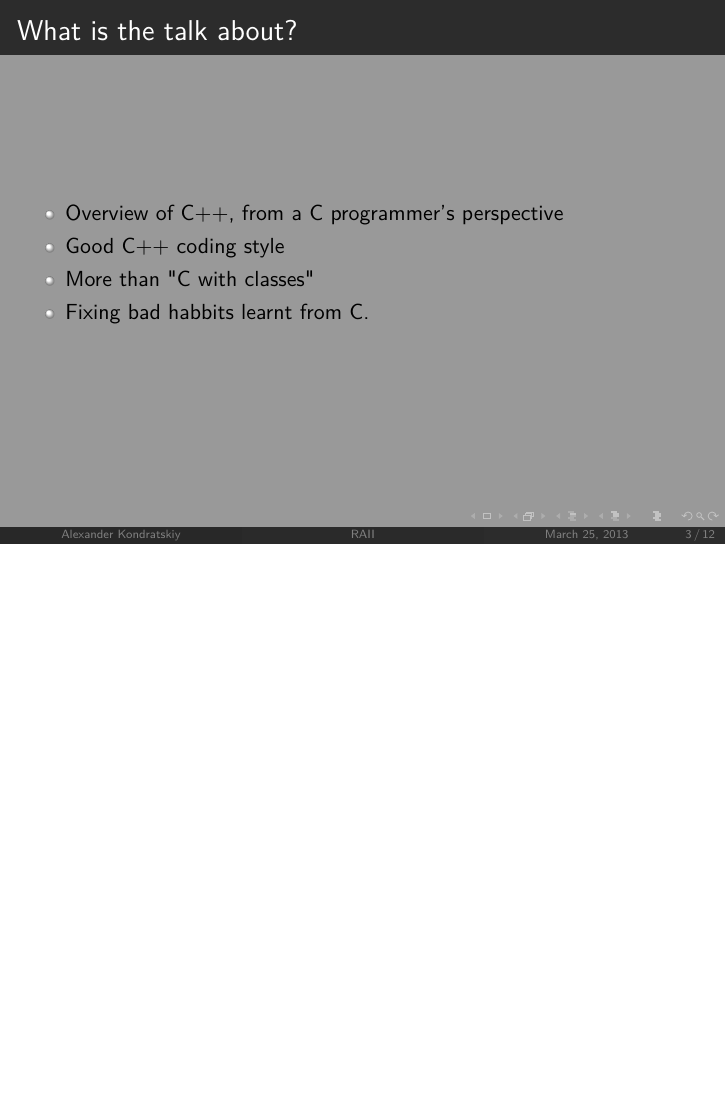
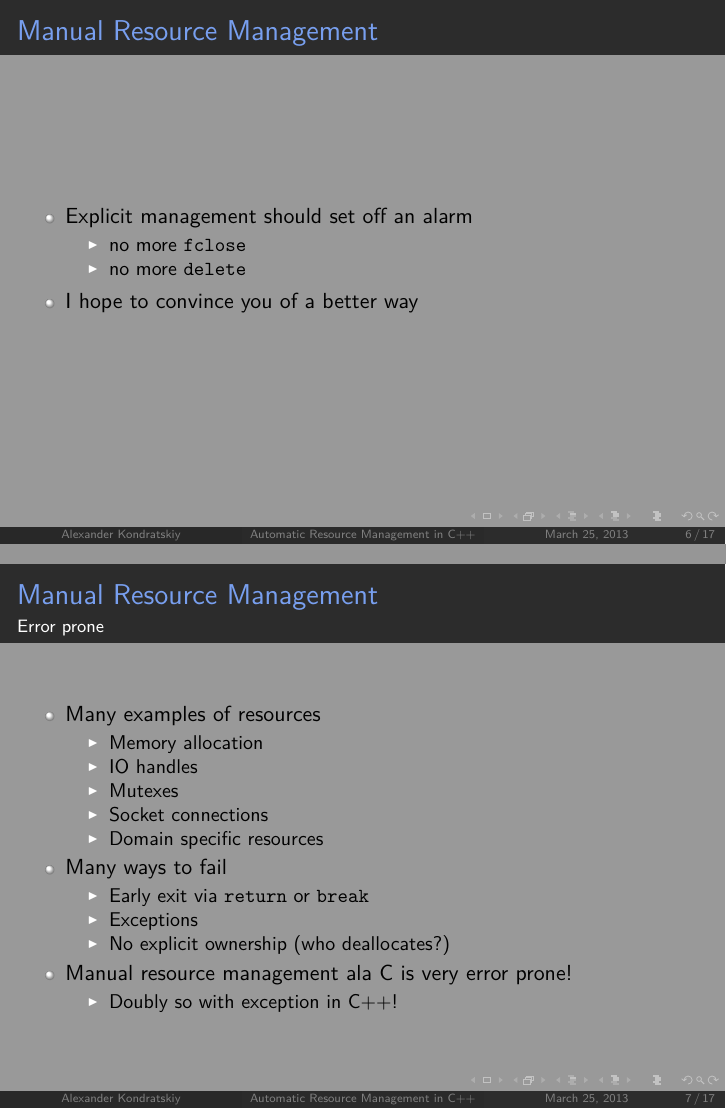
Before and after one commit to KholdStare/ForgettingCinCpp, LaTeX slides (raii/raii.tex): page 4 of 14 before the commit and pages 6 and 7 of 19 after it, the two joined at a grey line, the shorter picture padded with empty space. Compiled offline with pdfLaTeX.

Commit message:
Adding onto raii presentation. changing title color

```diff
--- a/raii/raii.tex
+++ b/raii/raii.tex
@@ -1,6 +1,10 @@
 \input{preamble.tex}
 
-\title{RAII}
+\setbeamercolor{frametitle}{fg=themeblue}
+\setbeamercolor{title}{fg=themeblue}
+
+\title{Automatic Resource Management in C++}
+
 
 %%%%%%%%%%%%%%%%%%%%%%%%%%%%%%%%%%%%%%%%%%%%%%%%%%%%%%%%%%%%%%%%%%%%%%%%%%%
 %{{{                         Main Presentation                            %
@@ -13,5 +17,6 @@
 \section{Introduction}
 \frame{\sectionpage}
 
-\frame {
-    \frametitle{What is the talk about?}
+% trick question
+\begin{frame}[fragile]
+    \frametitle{Manual Resource Management}
@@ -17,0 +43 @@
+    \frametitle{Manual Resource Management}
@@ -17,0 +64 @@
+    \frametitle{Manual Resource Management}
@@ -18,10 +84,45 @@
+\begin{frame}[fragile]
+    \frametitle{Manual Resource Management}
     \begin{itemize}
-        \item<2->Overview of C++, from a C programmer's perspective
-        \item<2->Good C++ coding style
-        \item<2->More than "C with classes"
-        \item<2->Fixing bad habbits learnt from C.
+        \item Explicit management should set off an alarm
+            \begin{itemize}
+                \item no more \texttt{fclose}
+                \item no more \texttt{delete}
+            \end{itemize}
+        \item I hope to convince you of a better way
     \end{itemize}
-}
+\end{frame}
+
+% error prone
+\begin{frame}
+    \frametitle{Manual Resource Management}
+    \framesubtitle{Error prone}
+    \begin{itemize}
+        \item Many examples of resources
+            \begin{itemize}
+                \item Memory allocation
+                \item IO handles
+                \item Mutexes
+                \item Socket connections
+                \item Domain specific resources
+            \end{itemize}
+        \item Many ways to fail
+            \begin{itemize}
+                \item Early exit via \texttt{return} or \texttt{break}
+                \item Exceptions
+                \item No explicit ownership (who deallocates?)
+            \end{itemize}
+        \item Manual resource management ala C is very error prone!
+            \begin{itemize}
+                \item Doubly so with exception in C++!
+            \end{itemize}
+    \end{itemize}
+\end{frame}
+
+
+%}}}
+
+% TODO: composability
 
 % TODO: RAII epic sauce
 %%%%%%%%%%%%%%%%%%%%%%%%%%%%%%%%%%%%%%%%%%%%%%%%%%%%%%%%%%%%%%%%%%%%%%%%%%%
```
Also changed, not shown: raii/raii.tex (71 more changed lines).
